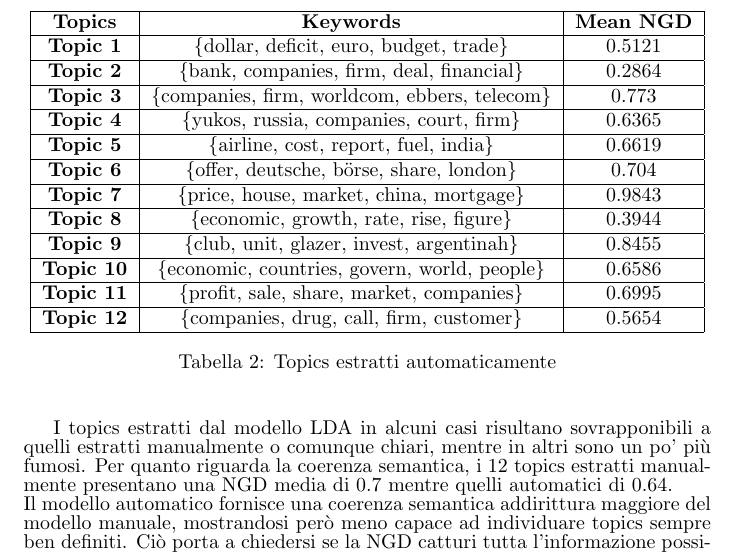
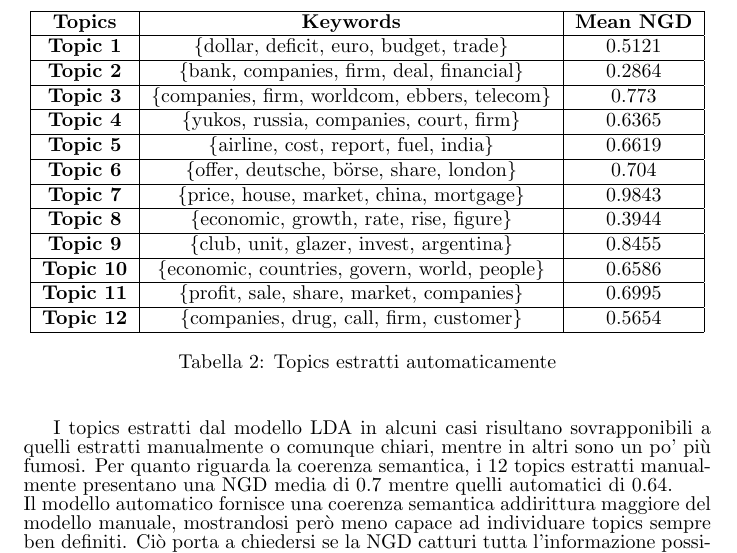
Before and after one commit to rmaganza/TextMiningBBCBusiness, a LaTeX paper (tex/paper_text_benchmark_bullding.tex): part of page 10 of 13, cut so that both start at the same text. Compiled offline with pdfLaTeX.

Commit message:
Fixed typo

```diff
--- a/tex/paper_text_benchmark_bullding.tex
+++ b/tex/paper_text_benchmark_bullding.tex
@@ -226,7 +226,7 @@ Passando al topic modeling effettuato con il modello LDA, la lista delle keyword
 		\hline
 		\textbf{Topic 8} & \{economic, growth, rate, rise, figure\} & 0.3944 \\
 		\hline
-		\textbf{Topic 9} & \{club, unit, glazer, invest, argentinah\} & 0.8455 \\
+		\textbf{Topic 9} & \{club, unit, glazer, invest, argentina\} & 0.8455 \\
 		\hline
 		\textbf{Topic 10} & \{economic, countries, govern, world, people\} & 0.6586 \\
 		\hline
```
Also changed, not shown: paper_text_benchmark_bullding.pdf.
